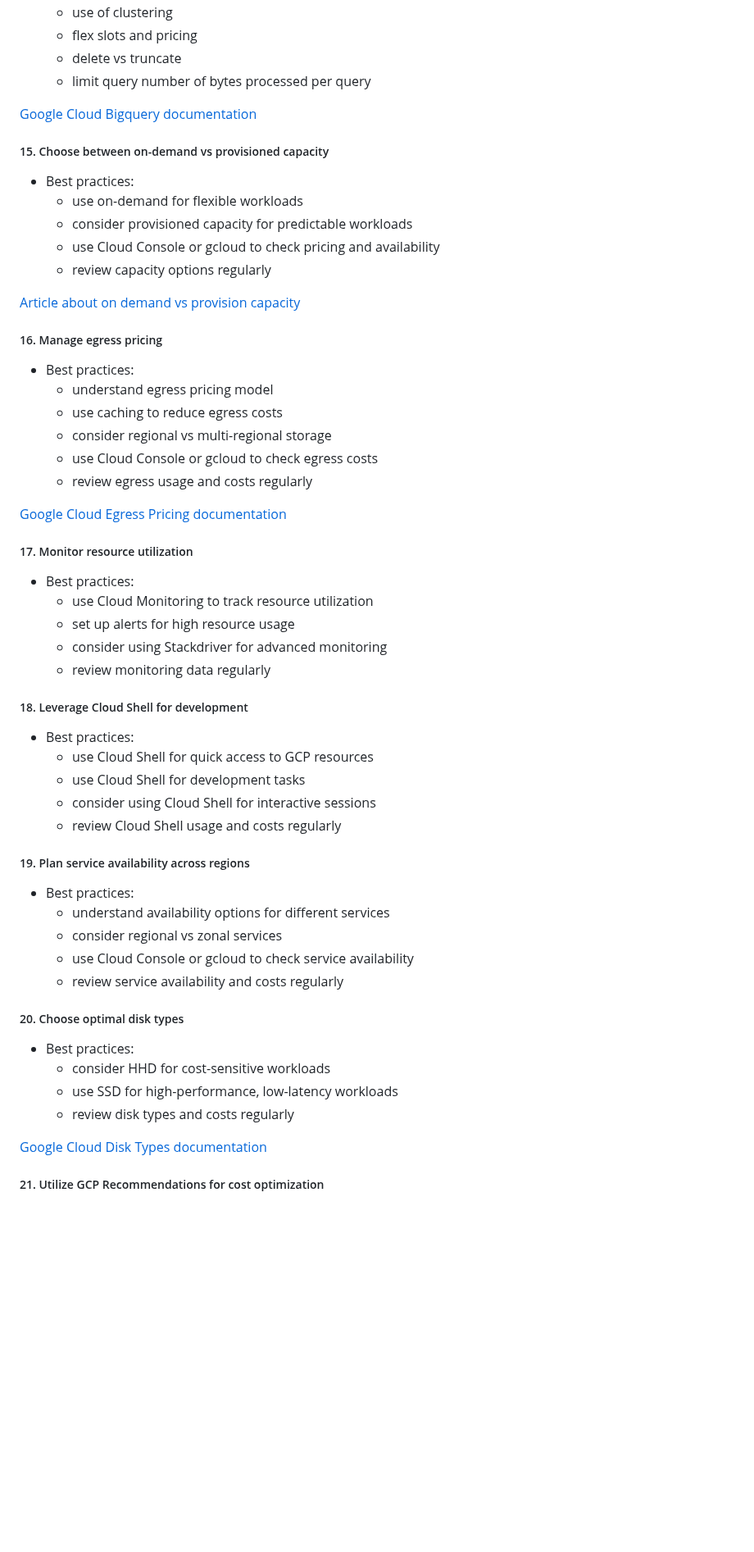
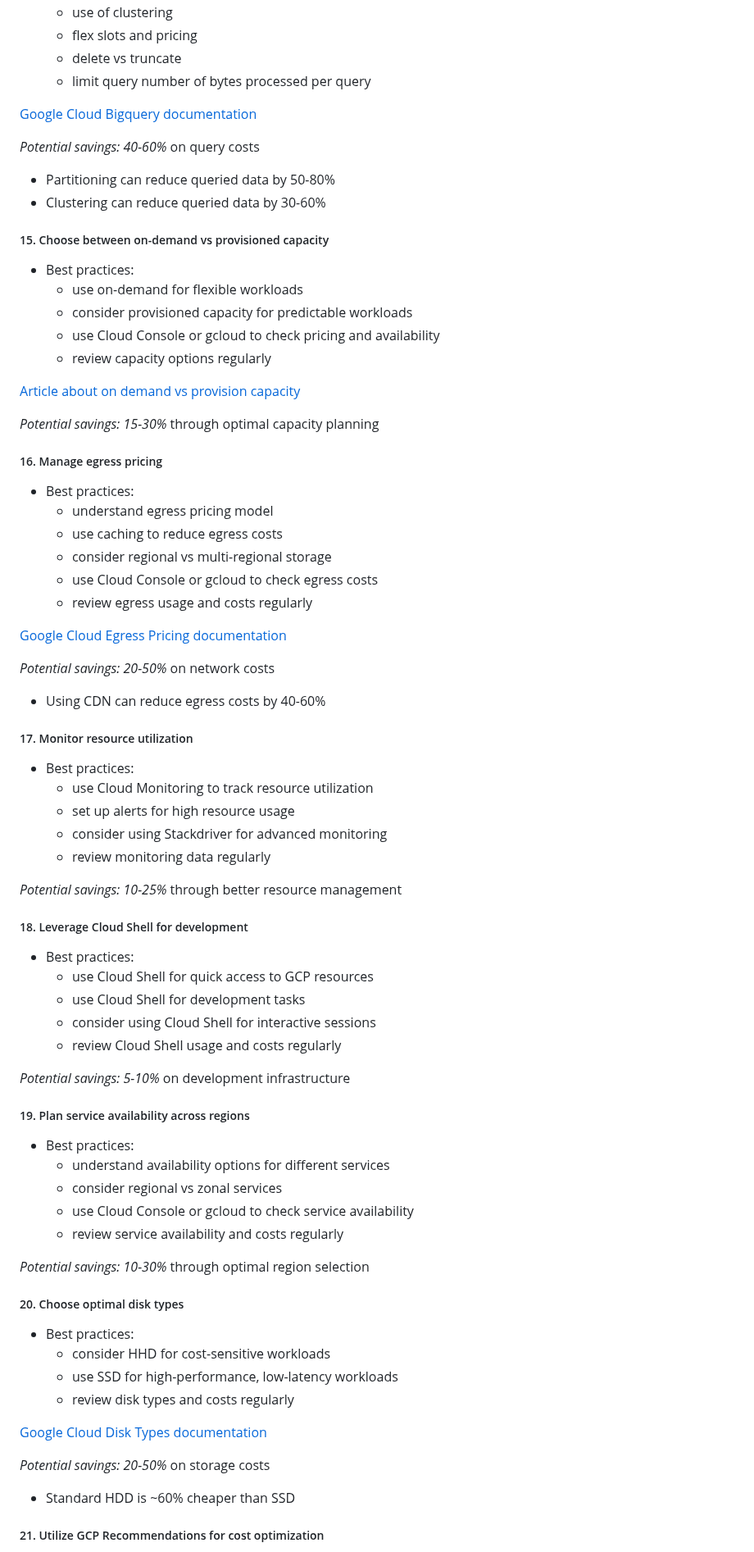
Before and after one commit to Kodotautas/Data-Engineering, a Markdown page: 13_GCP_costs_optimization_techniques/README.md, the part around one of its changes. Shown at 82% size. GitHub-like rendering; blank space fills up the shorter version.

```diff
--- a/13_GCP_costs_optimization_techniques/README.md
+++ b/13_GCP_costs_optimization_techniques/README.md
@@ -149,6 +183,10 @@
 
    [Google Cloud Bigquery documentation](https://cloud.google.com/bigquery/docs/best-practices-performance-overview)
 
+   *Potential savings: 40-60%* on query costs
+   - Partitioning can reduce queried data by 50-80%
+   - Clustering can reduce queried data by 30-60%
+
 ##### 15. Choose between on-demand vs provisioned capacity
    - Best practices:
       - use on-demand for flexible workloads
@@ -157,6 +195,8 @@
       - review capacity options regularly
 
    [Article about on demand vs provision capacity](https://www.cloudzero.com/blog/on-demand-vs-spot-instances/)
+
+   *Potential savings: 15-30%* through optimal capacity planning
 
 ##### 16. Manage egress pricing
    - Best practices:
@@ -168,12 +208,17 @@
 
    [Google Cloud Egress Pricing documentation](https://cloud.google.com/vpc/network-pricing)
 
+   *Potential savings: 20-50%* on network costs
+   - Using CDN can reduce egress costs by 40-60%
+
 ##### 17. Monitor resource utilization
    - Best practices:
       - use Cloud Monitoring to track resource utilization
       - set up alerts for high resource usage
       - consider using Stackdriver for advanced monitoring
       - review monitoring data regularly
+
+   *Potential savings: 10-25%* through better resource management
 
 ##### 18. Leverage Cloud Shell for development
    - Best practices:
@@ -182,12 +227,16 @@
       - consider using Cloud Shell for interactive sessions
       - review Cloud Shell usage and costs regularly
 
+   *Potential savings: 5-10%* on development infrastructure
+
 ##### 19. Plan service availability across regions
    - Best practices:
       - understand availability options for different services
       - consider regional vs zonal services
       - use Cloud Console or gcloud to check service availability
       - review service availability and costs regularly
+
+   *Potential savings: 10-30%* through optimal region selection
 
 ##### 20. Choose optimal disk types
    - Best practices:
@@ -197,6 +246,9 @@
 
    [Google Cloud Disk Types documentation](https://cloud.google.com/compute/docs/disks)
 
+   *Potential savings: 20-50%* on storage costs
+   - Standard HDD is ~60% cheaper than SSD
+
 ##### 21. Utilize GCP Recommendations for cost optimization
    - Best practices:
       - use GCP Recommendations for cost optimization
```
Also changed, not shown: other parts of 13_GCP_costs_optimization_techniques/README.md (+39 -0 lines).
